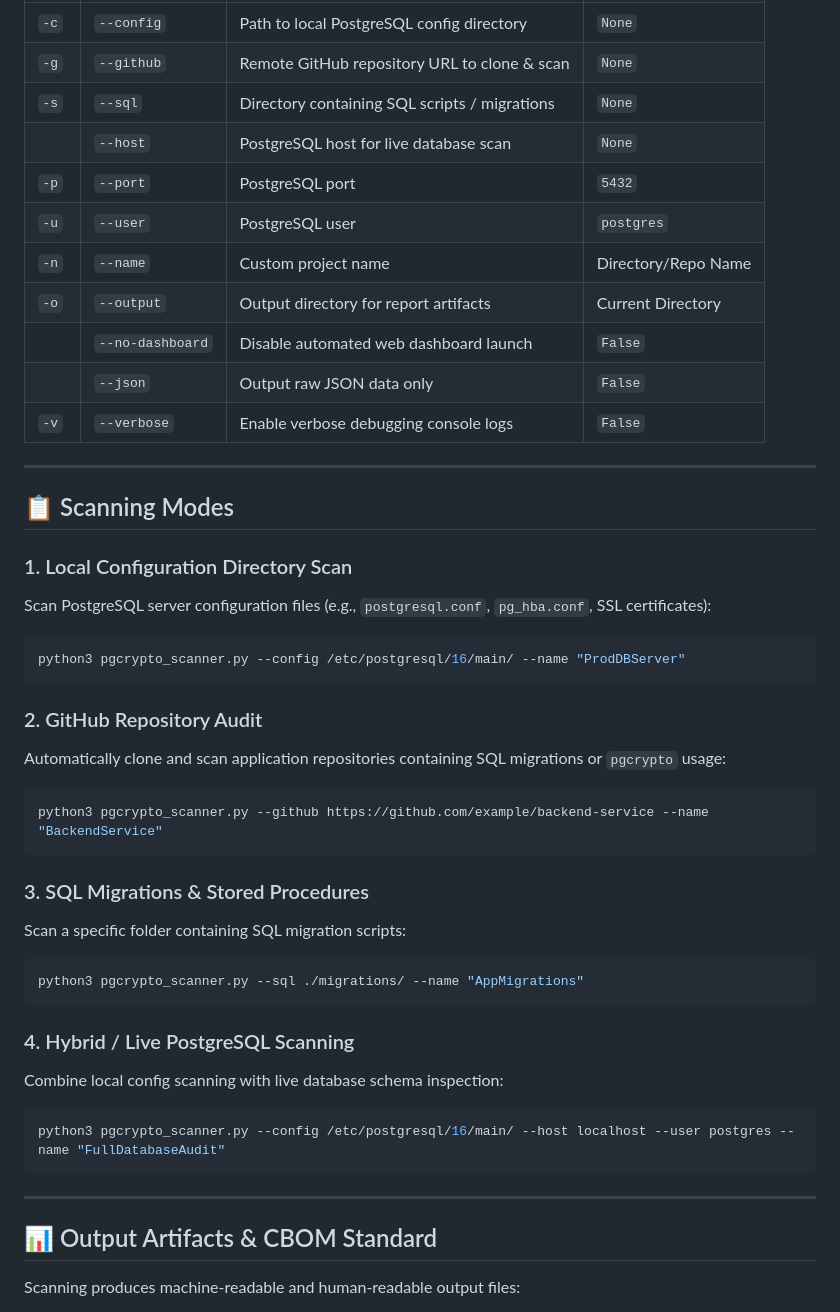
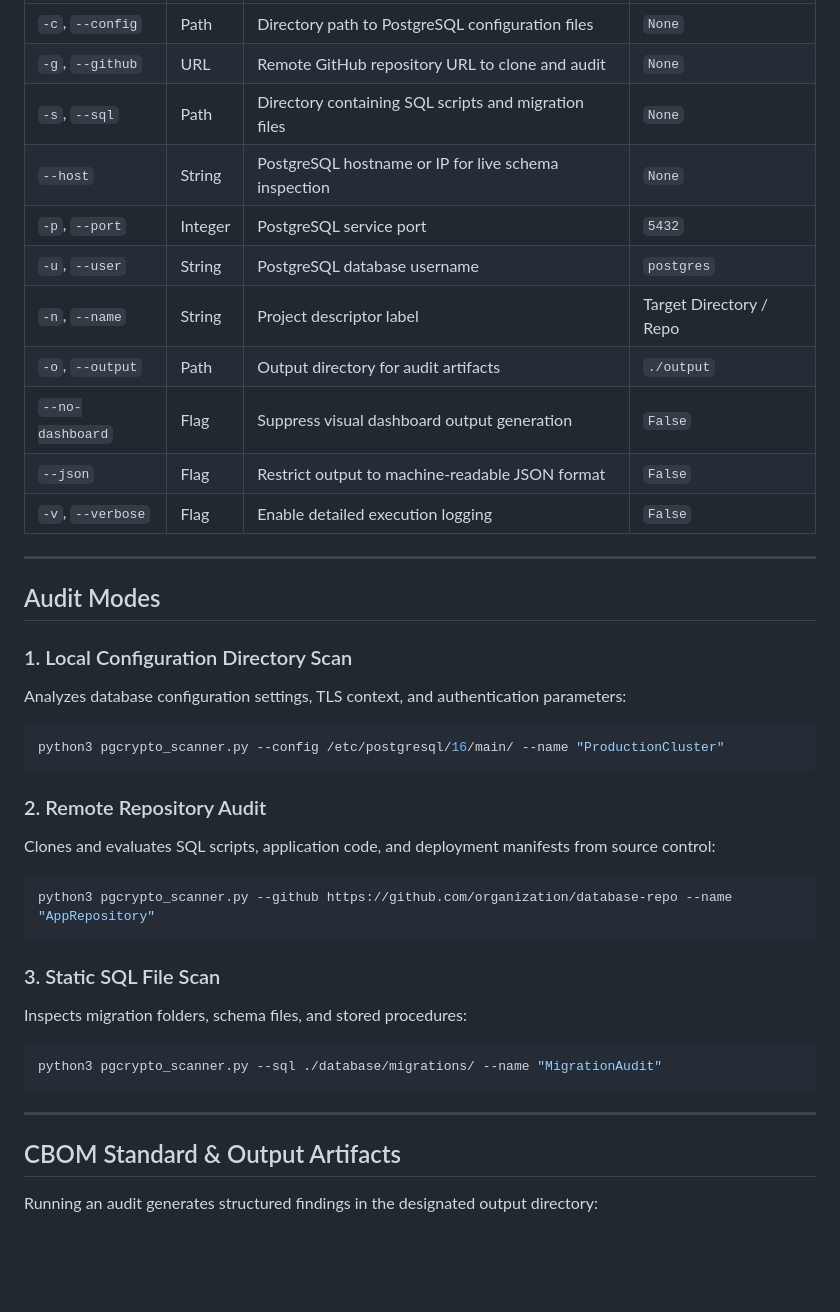
Before and after one commit to CharanK-glitch/PQC-Migration, a Markdown page: README.md, the part around one of its changes. Drawn GitHub-style; blank space fills up the shorter version.

````diff
--- a/README.md
+++ b/README.md
@@ -118,47 +148,41 @@ python3 pgcrypto_scanner.py [INPUT MODES] [OPTIONS]
 | :--- | :--- | :--- | :--- |
-| `-c` | `--config` | Path to local PostgreSQL config directory | `None` |
-| `-g` | `--github` | Remote GitHub repository URL to clone & scan | `None` |
-| `-s` | `--sql` | Directory containing SQL scripts / migrations | `None` |
-| | `--host` | PostgreSQL host for live database scan | `None` |
-| `-p` | `--port` | PostgreSQL port | `5432` |
-| `-u` | `--user` | PostgreSQL user | `postgres` |
-| `-n` | `--name` | Custom project name | Directory/Repo Name |
-| `-o` | `--output` | Output directory for report artifacts | Current Directory |
-| | `--no-dashboard` | Disable automated web dashboard launch | `False` |
-| | `--json` | Output raw JSON data only | `False` |
-| `-v` | `--verbose` | Enable verbose debugging console logs | `False` |
+| `-c`, `--config` | Path | Directory path to PostgreSQL configuration files | `None` |
+| `-g`, `--github` | URL | Remote GitHub repository URL to clone and audit | `None` |
+| `-s`, `--sql` | Path | Directory containing SQL scripts and migration files | `None` |
+| `--host` | String | PostgreSQL hostname or IP for live schema inspection | `None` |
+| `-p`, `--port` | Integer | PostgreSQL service port | `5432` |
+| `-u`, `--user` | String | PostgreSQL database username | `postgres` |
+| `-n`, `--name` | String | Project descriptor label | Target Directory / Repo |
+| `-o`, `--output` | Path | Output directory for audit artifacts | `./output` |
+| `--no-dashboard` | Flag | Suppress visual dashboard output generation | `False` |
+| `--json` | Flag | Restrict output to machine-readable JSON format | `False` |
+| `-v`, `--verbose` | Flag | Enable detailed execution logging | `False` |
 
 ---
 
-## 📋 Scanning Modes
+## Audit Modes
 
 ### 1. Local Configuration Directory Scan
-Scan PostgreSQL server configuration files (e.g., `postgresql.conf`, `pg_hba.conf`, SSL certificates):
+Analyzes database configuration settings, TLS context, and authentication parameters:
 ```bash
-python3 pgcrypto_scanner.py --config /etc/postgresql/16/main/ --name "ProdDBServer"
+python3 pgcrypto_scanner.py --config /etc/postgresql/16/main/ --name "ProductionCluster"
 ```
 
-### 2. GitHub Repository Audit
-Automatically clone and scan application repositories containing SQL migrations or `pgcrypto` usage:
+### 2. Remote Repository Audit
+Clones and evaluates SQL scripts, application code, and deployment manifests from source control:
 ```bash
-python3 pgcrypto_scanner.py --github https://github.com/example/backend-service --name "BackendService"
+python3 pgcrypto_scanner.py --github https://github.com/organization/database-repo --name "AppRepository"
 ```
 
-### 3. SQL Migrations & Stored Procedures
-Scan a specific folder containing SQL migration scripts:
+### 3. Static SQL File Scan
+Inspects migration folders, schema files, and stored procedures:
 ```bash
-python3 pgcrypto_scanner.py --sql ./migrations/ --name "AppMigrations"
-```
-
-### 4. Hybrid / Live PostgreSQL Scanning
-Combine local config scanning with live database schema inspection:
-```bash
-python3 pgcrypto_scanner.py --config /etc/postgresql/16/main/ --host localhost --user postgres --name "FullDatabaseAudit"
+python3 pgcrypto_scanner.py --sql ./database/migrations/ --name "MigrationAudit"
 ```
 
 ---
 
-## 📊 Output Artifacts & CBOM Standard
+## CBOM Standard & Output Artifacts
 
-Scanning produces machine-readable and human-readable output files:
+Running an audit generates structured findings in the designated output directory:
 
````
Also changed, not shown: other parts of README.md (+136 -147 lines).
